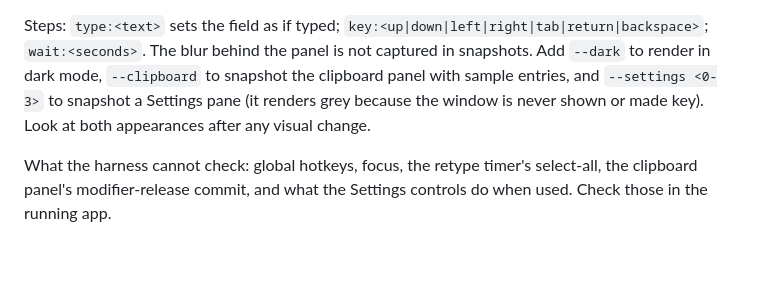
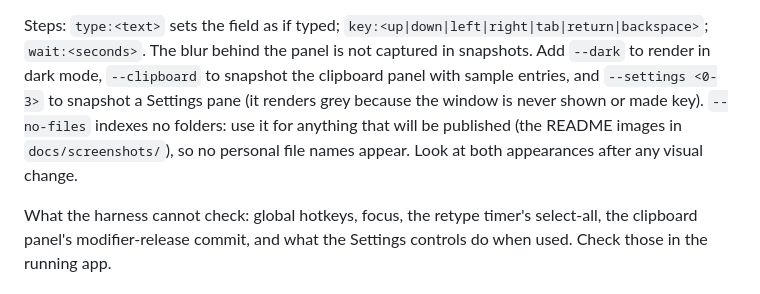
Before and after one commit to nino/quickbar, a Markdown page: CLAUDE.md, the part around one of its changes. GitHub-like rendering; blank space fills up the shorter version.

```diff
--- a/CLAUDE.md
+++ b/CLAUDE.md
@@ -62,7 +62,9 @@ Steps: `type:<text>` sets the field as if typed; `key:<up|down|left|right|tab|re
 `wait:<seconds>`. The blur behind the panel is not captured in snapshots.
 Add `--dark` to render in dark mode, `--clipboard` to snapshot the clipboard
 panel with sample entries, and `--settings <0-3>` to snapshot a Settings pane
-(it renders grey because the window is never shown or made key). Look at both appearances after any visual change.
+(it renders grey because the window is never shown or made key).
+`--no-files` indexes no folders: use it for anything that will be published
+(the README images in `docs/screenshots/`), so no personal file names appear. Look at both appearances after any visual change.
 
 What the harness cannot check: global hotkeys, focus, the retype timer's
 select-all, the clipboard panel's modifier-release commit, and what the
```
Also changed, not shown: other parts of CLAUDE.md (+1 -1 lines), PLAN.md (+1 -1 lines), README.md (+13 -1 lines), docs/screenshots/browse.png (added), docs/screenshots/clipboard.png (added), docs/screenshots/kagi.png (added), docs/screenshots/launcher.png (added), docs/screenshots/system-settings.png (added), 11 other files.
